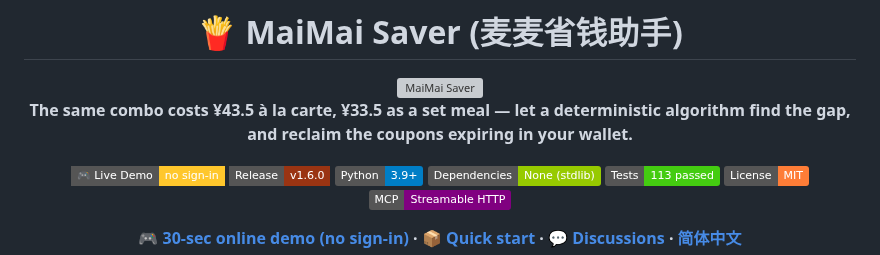
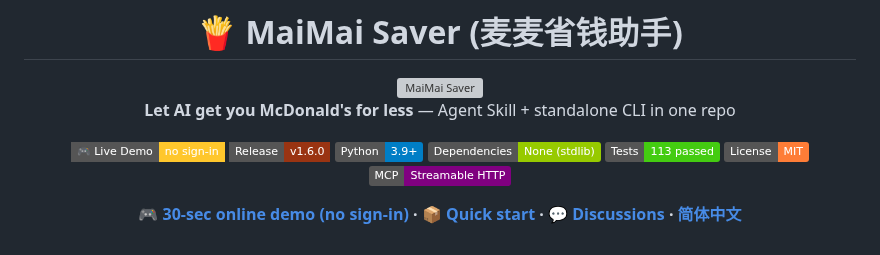
Before and after one commit to yuxinlaile/McD-Saver-MaiMai, a Markdown page: README_EN.md, the part around the change. Drawn GitHub-style; badges without logos; grey boxes are pictures that could not be loaded.

```diff
--- a/README_EN.md
+++ b/README_EN.md
@@ -4,7 +4,7 @@
 
 <img src="docs/assets/banner.svg" alt="MaiMai Saver" width="720" />
 
-**The same combo costs ¥43.5 à la carte, ¥33.5 as a set meal — let a deterministic algorithm find the gap, and reclaim the coupons expiring in your wallet.**
+**Let AI get you McDonald's for less** — Agent Skill + standalone CLI in one repo
 
 [![Live Demo](https://img.shields.io/badge/%F0%9F%8E%AE_Live_Demo-no_sign--in-FFC72C?style=flat-square)](https://yuxinlaile.github.io/maimai-saver/demo.html)
 [![Release](https://img.shields.io/badge/Release-v1.6.0-9a3412?style=flat-square)](https://github.com/yuxinlaile/maimai-saver/releases/tag/v1.6.0)
```
Also changed, not shown: README.md (+1 -1 lines).
